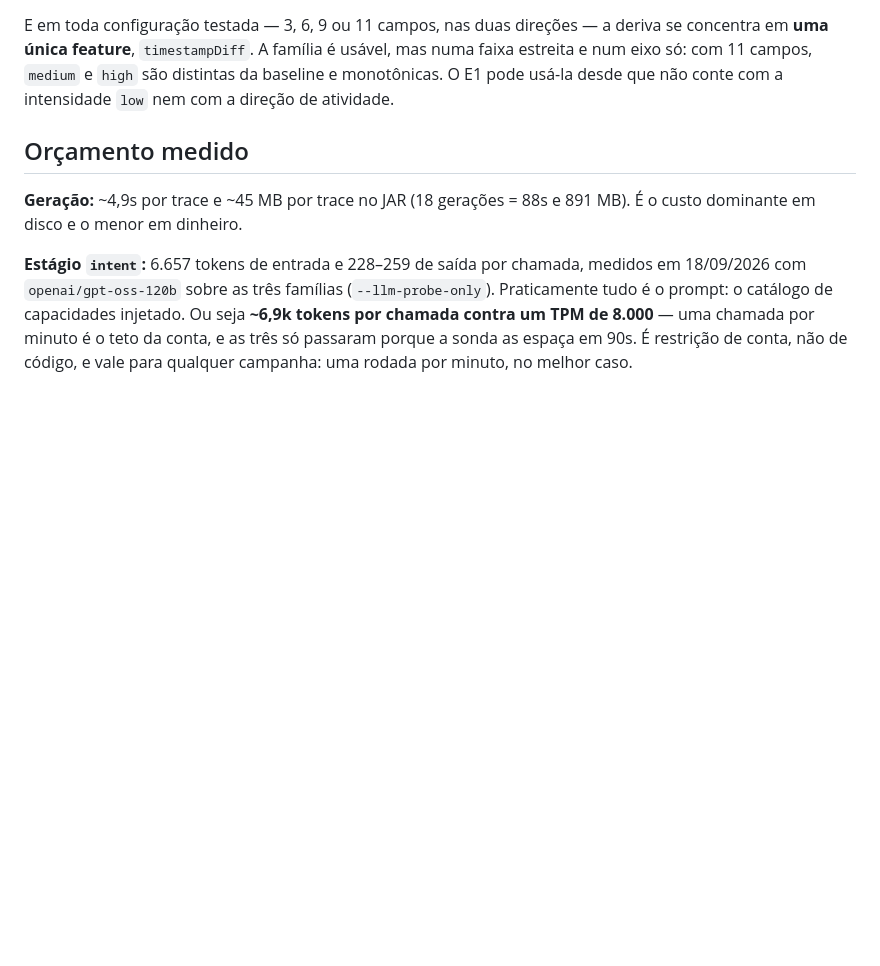
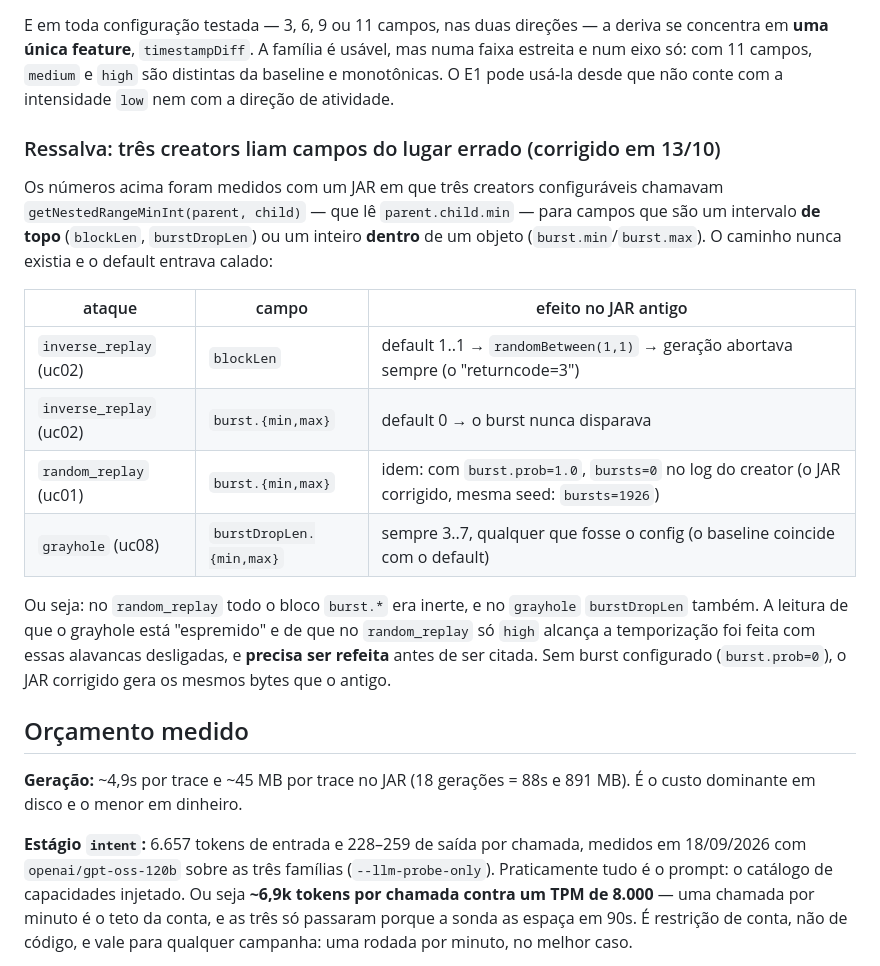
Before and after one commit to sequincozes/ereno-ai, a Markdown page: docs/pilot_e0.md, the part around the change. GitHub-like rendering; blank space fills up the shorter version.

Commit message:
docs: flag the E0 readings measured with inert burst fields
Three ERENO creators read blockLen, burst.{min,max} and burstDropLen from a
path that never existed. That was the inverse_replay generation failure,
and it also left random_replay's burst and grayhole's burstDropLen inert
during the pilot, so those two readings need re-running before being cited.

```diff
--- a/docs/pilot_e0.md
+++ b/docs/pilot_e0.md
@@ -200,6 +200,28 @@ usável, mas numa faixa estreita e num eixo só: com 11 campos, `medium` e `high
 são distintas da baseline e monotônicas. O E1 pode usá-la desde que não conte
 com a intensidade `low` nem com a direção de atividade.
 
+### Ressalva: três creators liam campos do lugar errado (corrigido em 13/10)
+
+Os números acima foram medidos com um JAR em que três creators configuráveis
+chamavam `getNestedRangeMinInt(parent, child)` — que lê `parent.child.min` —
+para campos que são um intervalo **de topo** (`blockLen`, `burstDropLen`) ou
+um inteiro **dentro** de um objeto (`burst.min`/`burst.max`). O caminho nunca
+existia e o default entrava calado:
+
+| ataque | campo | efeito no JAR antigo |
+|---|---|---|
+| `inverse_replay` (uc02) | `blockLen` | default 1..1 → `randomBetween(1,1)` → geração abortava sempre (o "returncode=3") |
+| `inverse_replay` (uc02) | `burst.{min,max}` | default 0 → o burst nunca disparava |
+| `random_replay` (uc01) | `burst.{min,max}` | idem: com `burst.prob=1.0`, `bursts=0` no log do creator (o JAR corrigido, mesma seed: `bursts=1926`) |
+| `grayhole` (uc08) | `burstDropLen.{min,max}` | sempre 3..7, qualquer que fosse o config (o baseline coincide com o default) |
+
+Ou seja: no `random_replay` todo o bloco `burst.*` era inerte, e no `grayhole`
+`burstDropLen` também. A leitura de que o grayhole está "espremido" e de que no
+`random_replay` só `high` alcança a temporização foi feita com essas alavancas
+desligadas, e **precisa ser refeita** antes de ser citada. Sem burst
+configurado (`burst.prob=0`), o JAR corrigido gera os mesmos bytes que o
+antigo.
+
 ## Orçamento medido
 
 **Geração:** ~4,9s por trace e ~45 MB por trace no JAR (18 gerações = 88s e
```
